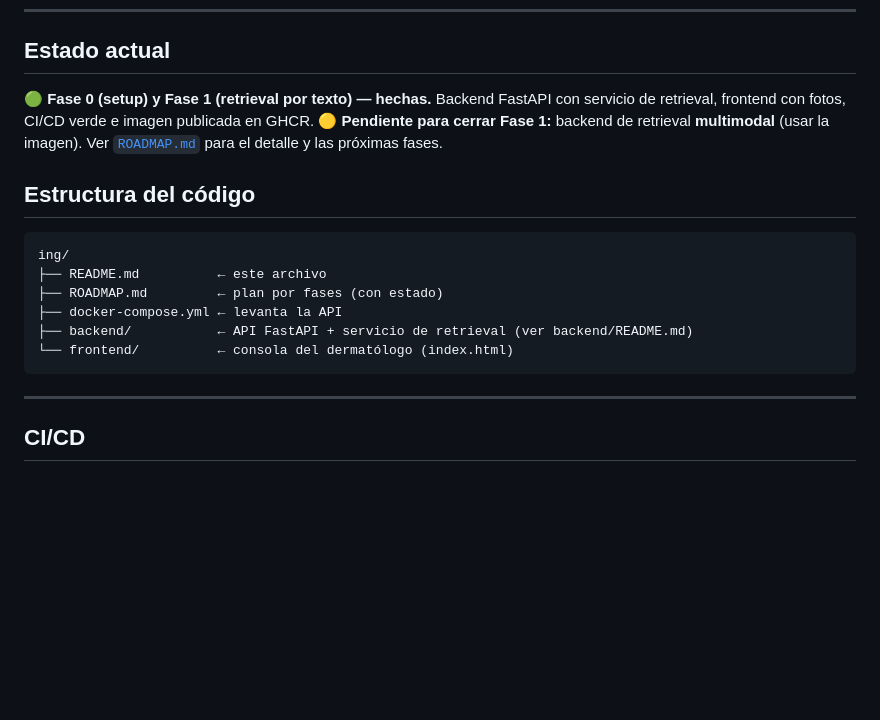
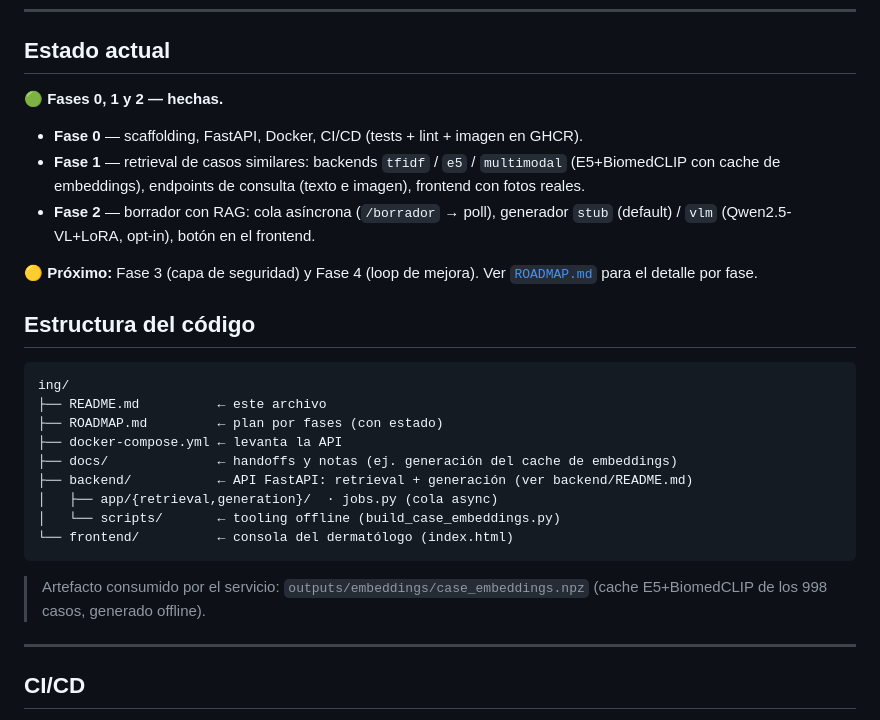
Before and after one commit to Sdomato/dermavqa-paper, a Markdown page: ing/README.md, the part around the change. Drawn GitHub-style; blank space fills up the shorter version.

Commit message:
docs(ing): actualizar estado y estructura del README (Fases 0/1/2 hechas)

````diff
--- a/ing/README.md
+++ b/ing/README.md
@@ -59,10 +59,16 @@ Paciente → API (async) → ┬─ Retrieval (casos similares)
 
 ## Estado actual
 
-🟢 **Fase 0 (setup) y Fase 1 (retrieval por texto) — hechas.** Backend FastAPI con
-servicio de retrieval, frontend con fotos, CI/CD verde e imagen publicada en GHCR.
-🟡 **Pendiente para cerrar Fase 1:** backend de retrieval **multimodal** (usar la imagen).
-Ver [`ROADMAP.md`](ROADMAP.md) para el detalle y las próximas fases.
+🟢 **Fases 0, 1 y 2 — hechas.**
+- **Fase 0** — scaffolding, FastAPI, Docker, CI/CD (tests + lint + imagen en GHCR).
+- **Fase 1** — retrieval de casos similares: backends `tfidf` / `e5` / `multimodal`
+  (E5+BiomedCLIP con cache de embeddings), endpoints de consulta (texto e imagen),
+  frontend con fotos reales.
+- **Fase 2** — borrador con RAG: cola asíncrona (`/borrador` → poll), generador
+  `stub` (default) / `vlm` (Qwen2.5-VL+LoRA, opt-in), botón en el frontend.
+
+🟡 **Próximo:** Fase 3 (capa de seguridad) y Fase 4 (loop de mejora).
+Ver [`ROADMAP.md`](ROADMAP.md) para el detalle por fase.
 
 ## Estructura del código
 
@@ -71,9 +77,15 @@ ing/
 ├── README.md          ← este archivo
 ├── ROADMAP.md         ← plan por fases (con estado)
 ├── docker-compose.yml ← levanta la API
-├── backend/           ← API FastAPI + servicio de retrieval (ver backend/README.md)
+├── docs/              ← handoffs y notas (ej. generación del cache de embeddings)
+├── backend/           ← API FastAPI: retrieval + generación (ver backend/README.md)
+│   ├── app/{retrieval,generation}/  · jobs.py (cola async)
+│   └── scripts/       ← tooling offline (build_case_embeddings.py)
 └── frontend/          ← consola del dermatólogo (index.html)
 ```
+
+> Artefacto consumido por el servicio: `outputs/embeddings/case_embeddings.npz`
+> (cache E5+BiomedCLIP de los 998 casos, generado offline).
 
 ---
 
````
